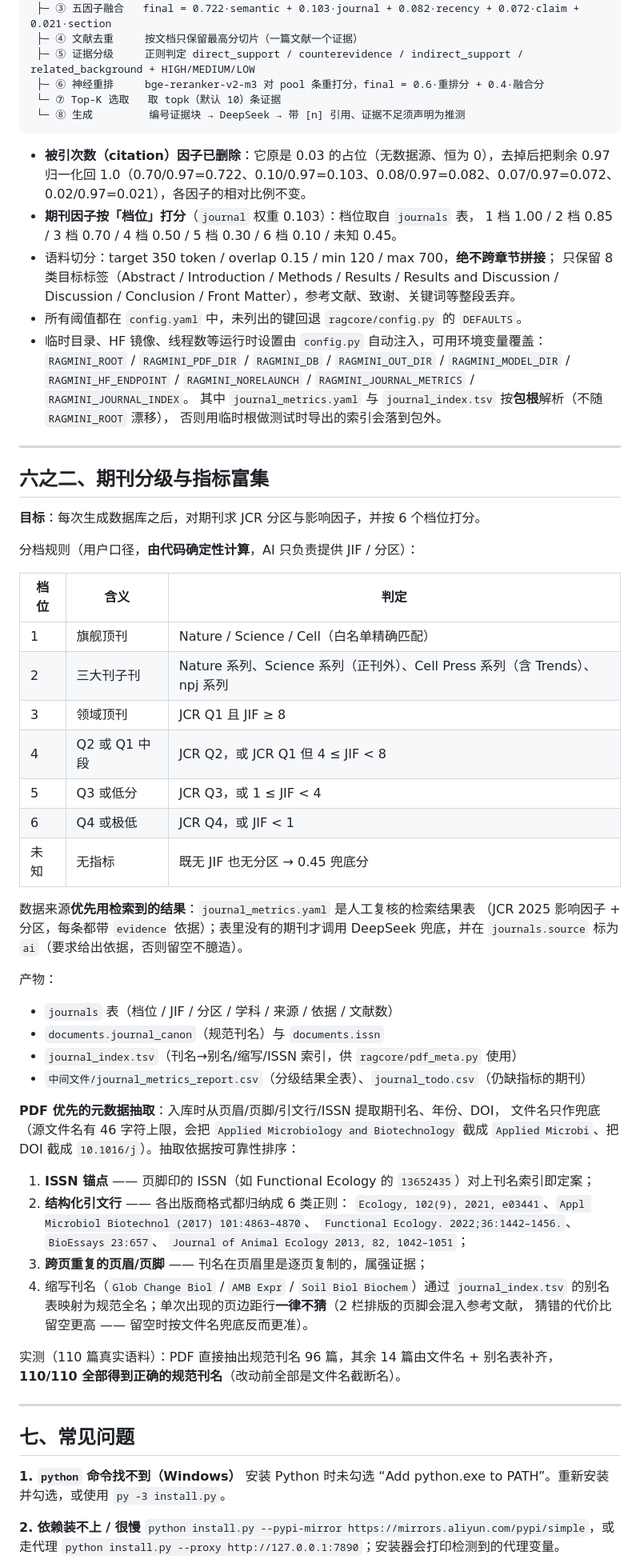
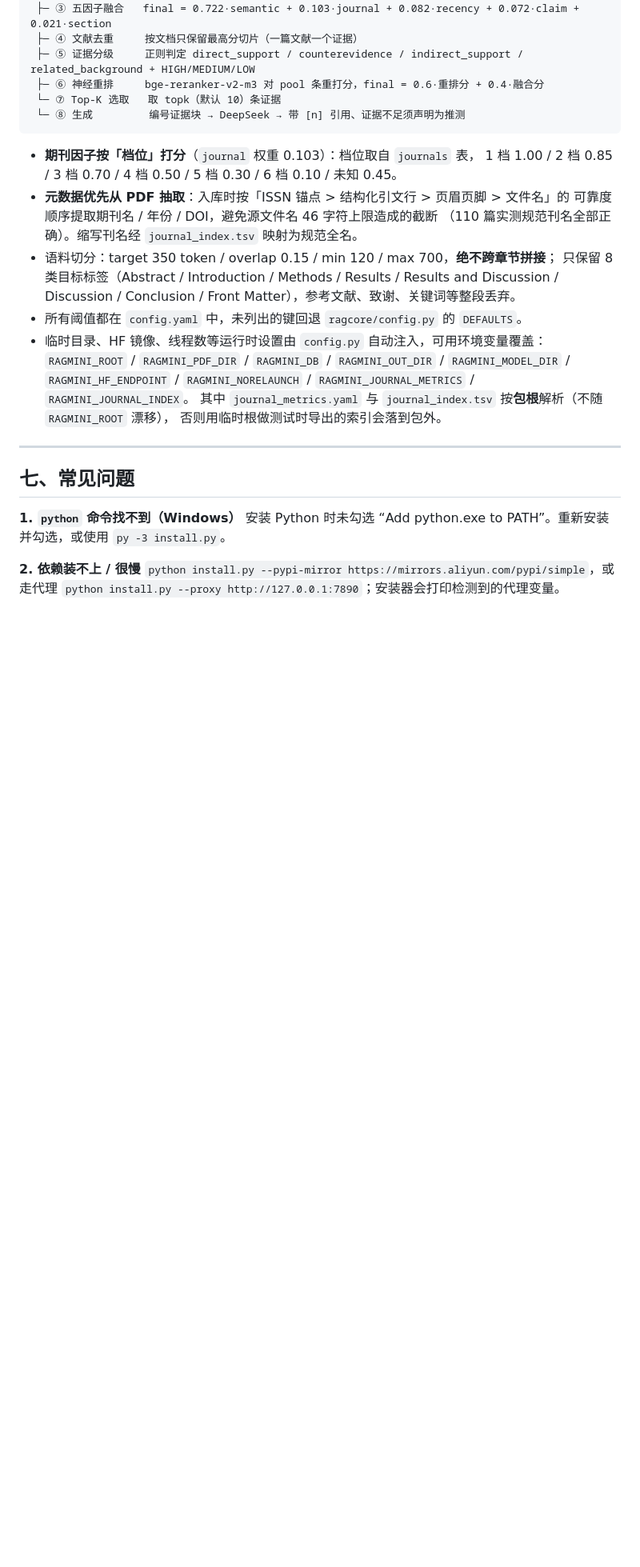
Before and after one commit to sweeptaker/literature-rag, a Markdown page: README.md, the part around one of its changes. Shown at 80% size. Drawn GitHub-style; blank space fills up the shorter version.

````diff
--- a/README.md
+++ b/README.md
@@ -178,11 +178,11 @@ ragmini/
  └─ ⑧ 生成         编号证据块 → DeepSeek → 带 [n] 引用、证据不足须声明为推测
 ```
 
-- **被引次数（citation）因子已删除**：它原是 0.03 的占位（无数据源、恒为 0），去掉后把剩余
-  0.97 归一化回 1.0（0.70/0.97=0.722、0.10/0.97=0.103、0.08/0.97=0.082、0.07/0.97=0.072、
-  0.02/0.97=0.021），各因子的相对比例不变。
 - **期刊因子按「档位」打分**（`journal` 权重 0.103）：档位取自 `journals` 表，
   1 档 1.00 / 2 档 0.85 / 3 档 0.70 / 4 档 0.50 / 5 档 0.30 / 6 档 0.10 / 未知 0.45。
+- **元数据优先从 PDF 抽取**：入库时按「ISSN 锚点 > 结构化引文行 > 页眉页脚 > 文件名」的
+  可靠度顺序提取期刊名 / 年份 / DOI，避免源文件名 46 字符上限造成的截断
+  （110 篇实测规范刊名全部正确）。缩写刊名经 `journal_index.tsv` 映射为规范全名。
 - 语料切分：target 350 token / overlap 0.15 / min 120 / max 700，**绝不跨章节拼接**；
   只保留 8 类目标标签（Abstract / Introduction / Methods / Results / Results and Discussion /
   Discussion / Conclusion / Front Matter），参考文献、致谢、关键词等整段丢弃。
@@ -192,53 +192,6 @@ ragmini/
   `RAGMINI_HF_ENDPOINT` / `RAGMINI_NORELAUNCH` / `RAGMINI_JOURNAL_METRICS` / `RAGMINI_JOURNAL_INDEX`。
   其中 `journal_metrics.yaml` 与 `journal_index.tsv` 按**包根**解析（不随 `RAGMINI_ROOT` 漂移），
   否则用临时根做测试时导出的索引会落到包外。
-
----
-
-## 六之二、期刊分级与指标富集
-
-**目标**：每次生成数据库之后，对期刊求 JCR 分区与影响因子，并按 6 个档位打分。
-
-分档规则（用户口径，**由代码确定性计算**，AI 只负责提供 JIF / 分区）：
-
-| 档位 | 含义 | 判定 |
-|---|---|---|
-| 1 | 旗舰顶刊 | Nature / Science / Cell（白名单精确匹配） |
-| 2 | 三大刊子刊 | Nature 系列、Science 系列（正刊外）、Cell Press 系列（含 Trends）、npj 系列 |
-| 3 | 领域顶刊 | JCR Q1 且 JIF ≥ 8 |
-| 4 | Q2 或 Q1 中段 | JCR Q2，或 JCR Q1 但 4 ≤ JIF < 8 |
-| 5 | Q3 或低分 | JCR Q3，或 1 ≤ JIF < 4 |
-| 6 | Q4 或极低 | JCR Q4，或 JIF < 1 |
-| 未知 | 无指标 | 既无 JIF 也无分区 → 0.45 兜底分 |
-
-数据来源**优先用检索到的结果**：`journal_metrics.yaml` 是人工复核的检索结果表
-（JCR 2025 影响因子 + 分区，每条都带 `evidence` 依据）；表里没有的期刊才调用 DeepSeek
-兜底，并在 `journals.source` 标为 `ai`（要求给出依据，否则留空不臆造）。
-
-产物：
-
-- `journals` 表（档位 / JIF / 分区 / 学科 / 来源 / 依据 / 文献数）
-- `documents.journal_canon`（规范刊名）与 `documents.issn`
-- `journal_index.tsv`（刊名→别名/缩写/ISSN 索引，供 `ragcore/pdf_meta.py` 使用）
-- `中间文件/journal_metrics_report.csv`（分级结果全表）、`journal_todo.csv`（仍缺指标的期刊）
-
-**PDF 优先的元数据抽取**：入库时从页眉/页脚/引文行/ISSN 提取期刊名、年份、DOI，
-文件名只作兜底（源文件名有 46 字符上限，会把 `Applied Microbiology and Biotechnology`
-截成 `Applied Microbi`、把 DOI 截成 `10.1016/j`）。抽取依据按可靠性排序：
-
-1. **ISSN 锚点** —— 页脚印的 ISSN（如 Functional Ecology 的 `13652435`）对上刊名索引即定案；
-2. **结构化引文行** —— 各出版商格式都归纳成 6 类正则：
-   `Ecology, 102(9), 2021, e03441`、`Appl Microbiol Biotechnol (2017) 101:4863–4870`、
-   `Functional Ecology. 2022;36:1442–1456.`、`BioEssays 23:657`、
-   `Journal of Animal Ecology 2013, 82, 1042–1051`；
-3. **跨页重复的页眉/页脚** —— 刊名在页眉里是逐页复制的，属强证据；
-4. 缩写刊名（`Glob Change Biol` / `AMB Expr` / `Soil Biol Biochem`）通过 `journal_index.tsv`
-   的别名表映射为规范全名；单次出现的页边距行**一律不猜**（2 栏排版的页脚会混入参考文献，
-   猜错的代价比留空更高 —— 留空时按文件名兜底反而更准）。
-
-实测（110 篇真实语料）：PDF 直接抽出规范刊名 96 篇，其余 14 篇由文件名 + 别名表补齐，
-**110/110 全部得到正确的规范刊名**（改动前全部是文件名截断名）。
-
 
 ---
 
````
Also changed, not shown: other parts of README.md (+2 -9 lines), README_Windows.md (+4 -19 lines), README_macOS.md (+4 -19 lines).
